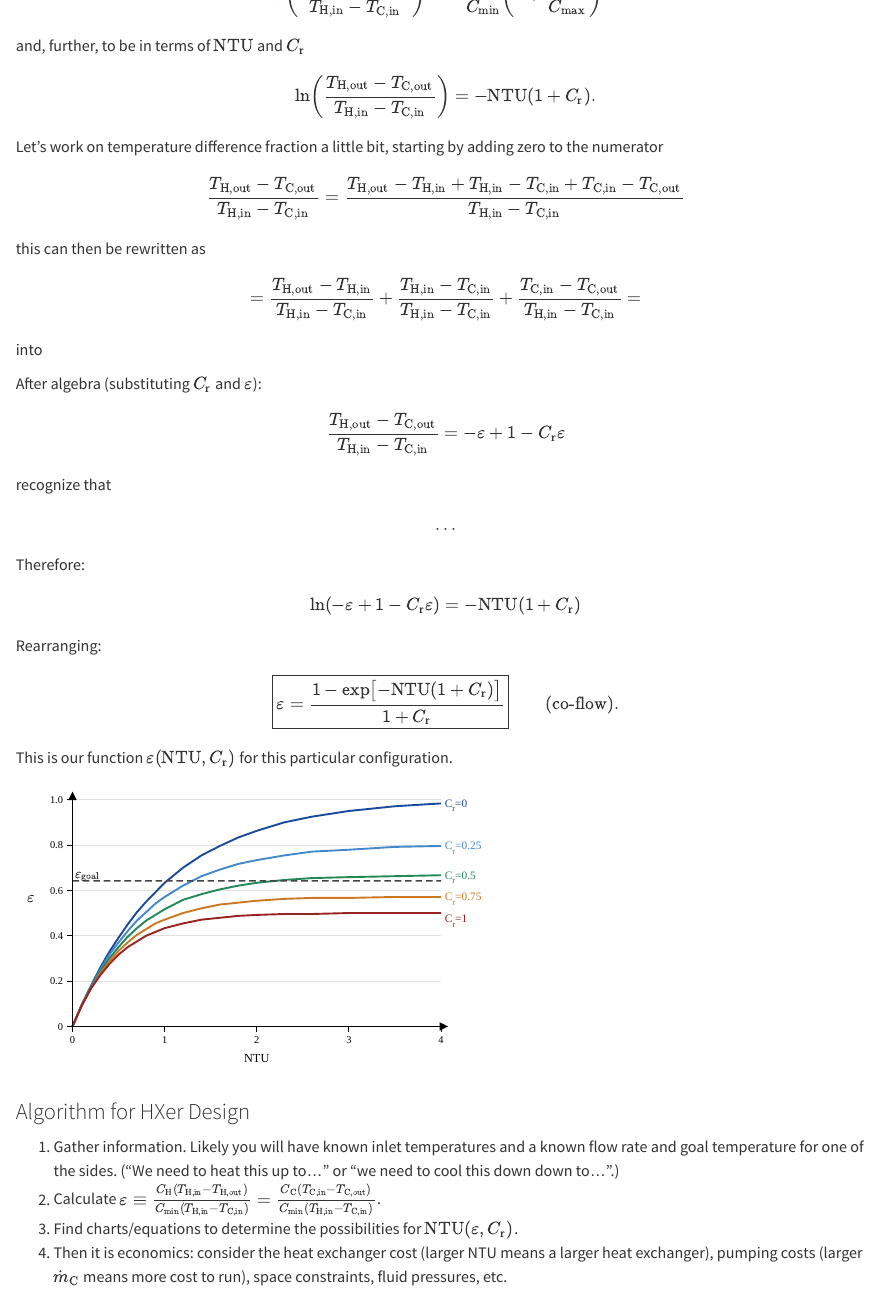
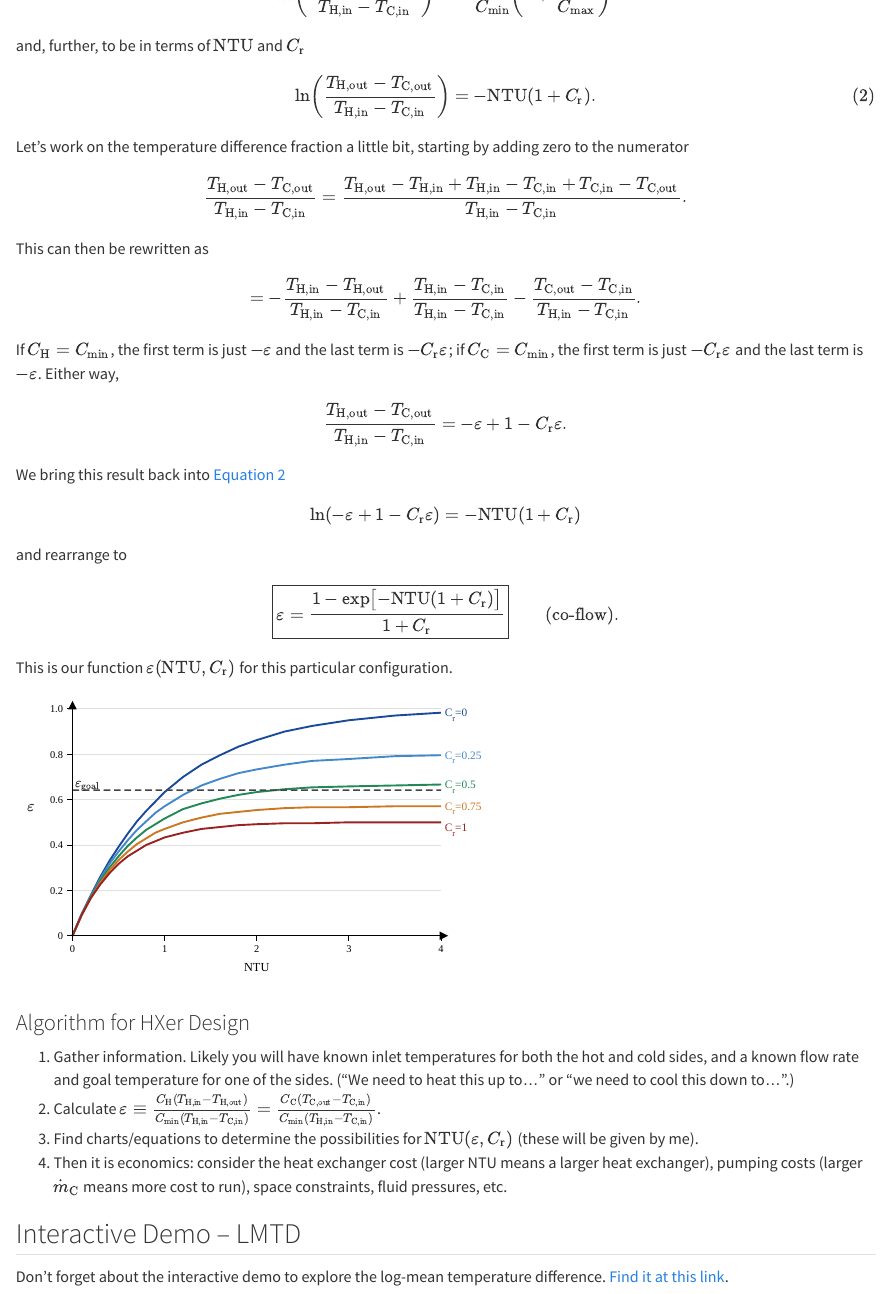
Before and after one commit to jeremy-koch/MCEN3022, a Quarto document (6heatXer.qmd): the page in a window 1100 px wide, from 7510 px down. Rendered offline with R 4.5, knitr and Pandoc in place of Quarto, with nearby package versions.

Commit message:
done i reckon

```diff
--- a/6heatXer.qmd
+++ b/6heatXer.qmd
@@ -558,49 +558,40 @@ $$
 We can re-interpret this to be in terms of $C_\text{min}$ and $C_\text{max}$
 
 $$
-\ln\!\left(\frac{T_\text{H,out}-T_\text{C,out}}{T_\text{H,in}-T_\text{C,in}}\right) = -\frac{UA}{C_\text{min}}\!\left(1 + \frac{C_\text{min}}{C_\text{max}}\right) =
+\ln\!\left(\frac{T_\text{H,out}-T_\text{C,out}}{T_\text{H,in}-T_\text{C,in}}\right) = -\frac{UA}{C_\text{min}}\!\left(1 + \frac{C_\text{min}}{C_\text{max}}\right)
 $$
 
 and, further, to be in terms of $\text{NTU}$ and $C_\text{r}$
 
 $$
 \ln\!\left(\frac{T_\text{H,out}-T_\text{C,out}}{T_\text{H,in}-T_\text{C,in}}\right) = -\text{NTU}(1+C_\text{r}).
+$$ {#eq-before-aside}
+
+Let's work on the temperature difference fraction a little bit, starting by adding zero to the numerator
+
+$$
+\frac{T_\text{H,out}-T_\text{C,out}}{T_\text{H,in}-T_\text{C,in}} = \frac{T_\text{H,out}-T_\text{H,in} + T_\text{H,in}-T_\text{C,in}+T_\text{C,in}-T_\text{C,out}}{T_\text{H,in}-T_\text{C,in}}.
 $$
 
-Let's work on temperature difference fraction a little bit, starting by adding zero to the numerator
+This can then be rewritten as
 
 $$
-\frac{T_\text{H,out}-T_\text{C,out}}{T_\text{H,in}-T_\text{C,in}} = \frac{T_\text{H,out}-T_\text{H,in} + T_\text{H,in}-T_\text{C,in}+T_\text{C,in}-T_\text{C,out}}{T_\text{H,in}-T_\text{C,in}}
+=-\frac{T_\text{H,in}-T_\text{H,out}}{T_\text{H,in}-T_\text{C,in}}+\frac{T_\text{H,in}-T_\text{C,in}}{T_\text{H,in}-T_\text{C,in}} - \frac{T_\text{C,out}-T_\text{C,in}}{T_\text{H,in}-T_\text{C,in}}.
 $$
 
-this can then be rewritten as
+If $C_\text{H}=C_\text{min}$, the first term is just $-\varepsilon$ and the last term is $-C_\text{r} \varepsilon$; if $C_\text{C}=C_\text{min}$, the first term is just $-C_\text{r} \varepsilon$ and the last term is $-\varepsilon$. Either way,
 
 $$
-=\frac{T_\text{H,out}-T_\text{H,in}}{T_\text{H,in}-T_\text{C,in}}+\frac{T_\text{H,in}-T_\text{C,in}}{T_\text{H,in}-T_\text{C,in}} + \frac{T_\text{C,in}-T_\text{C,out}}{T_\text{H,in}-T_\text{C,in}} =
+\frac{T_\text{H,out}-T_\text{C,out}}{T_\text{H,in}-T_\text{C,in}} = -\varepsilon + 1 - C_\text{r}\varepsilon.
 $$
 
-into
-
-
-
-
-After algebra (substituting $C_\text{r}$ and $\varepsilon$):
-
-$$\frac{T_\text{H,out}-T_\text{C,out}}{T_\text{H,in}-T_\text{C,in}} = -\varepsilon + 1 - C_\text{r}\varepsilon$$
-
-recognize that
-
-$$
-...
-$$
-
-Therefore:
+We bring this result back into @eq-before-aside
 
 $$
 \ln(-\varepsilon + 1 - C_\text{r}\varepsilon) = -\text{NTU}(1+C_\text{r})
 $$
 
-Rearranging:
+and rearrange to
 
 $$
 \boxed{\varepsilon = \frac{1 - \exp\bigl[-\text{NTU}(1+C_\text{r})\bigr]}{1+C_\text{r}}} \qquad \text{(co-flow)}.
@@ -706,7 +697,11 @@ This is our function $\varepsilon(\text{NTU}, C_\text{r})$ for this particular c
 
 ### Algorithm for HXer Design
 
-1. Gather information. Likely you will have known inlet temperatures and a known flow rate and goal temperature for one of the sides. ("We need to heat this up to..." or "we need to cool this down down to...".)
-2. Calculate $\varepsilon \equiv \frac{C_\text{H}(T_\text{H,in}-T_\text{H,out})}{C_\text{min}(T_\text{H,in}-T_\text{C,in})}=\frac{C_\text{C}(T_\text{C,in}-T_\text{C,out})}{C_\text{min}(T_\text{H,in}-T_\text{C,in})}$.
-3. Find charts/equations to determine the possibilities for $\text{NTU}(\varepsilon, C_\text{r})$.
+1. Gather information. Likely you will have known inlet temperatures for both the hot and cold sides, and a known flow rate and goal temperature for one of the sides. ("We need to heat this up to..." or "we need to cool this down to...".)
+2. Calculate $\varepsilon \equiv \frac{C_\text{H}(T_\text{H,in}-T_\text{H,out})}{C_\text{min}(T_\text{H,in}-T_\text{C,in})}=\frac{C_\text{C}(T_\text{C,out}-T_\text{C,in})}{C_\text{min}(T_\text{H,in}-T_\text{C,in})}$.
+3. Find charts/equations to determine the possibilities for $\text{NTU}(\varepsilon, C_\text{r})$ (these will be given by me).
 4. Then it is economics: consider the heat exchanger cost (larger NTU means a larger heat exchanger), pumping costs (larger $\dot{m}_\text{C}$ means more cost to run), space constraints, fluid pressures, etc.
+
+## Interactive Demo -- LMTD
+
+Don't forget about the interactive demo to explore the log-mean temperature difference. [Find it at this link](demos/LMTD_demo.qmd).
```
Also changed, not shown: 6heatXer.qmd (34 more changed lines).
